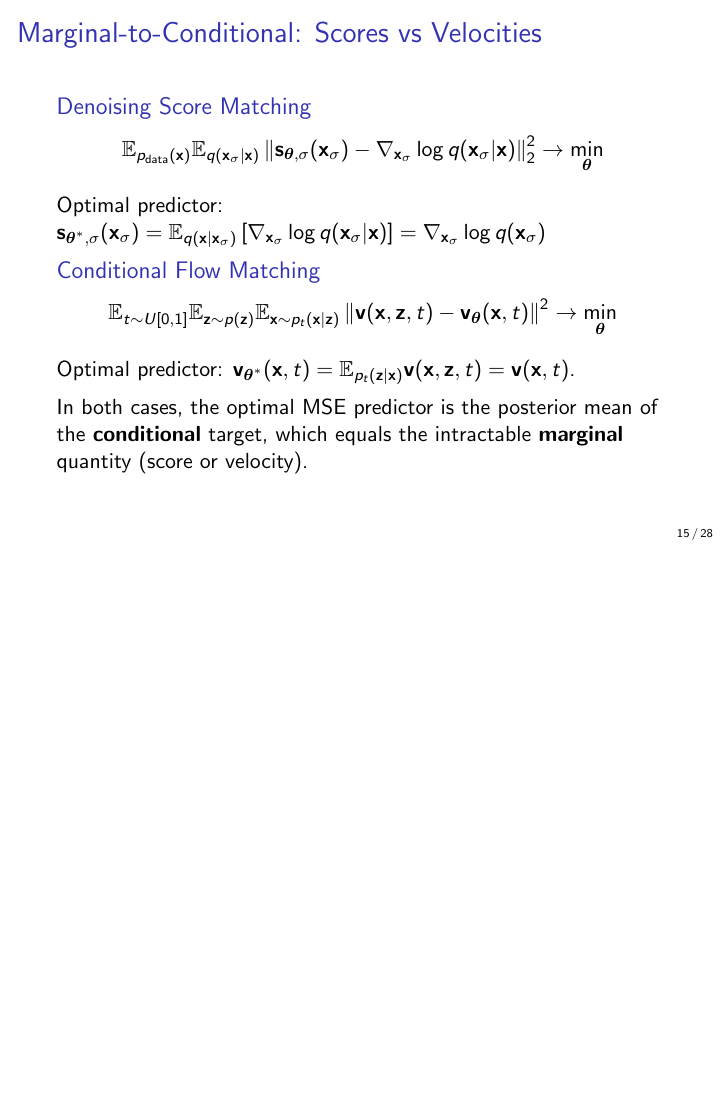
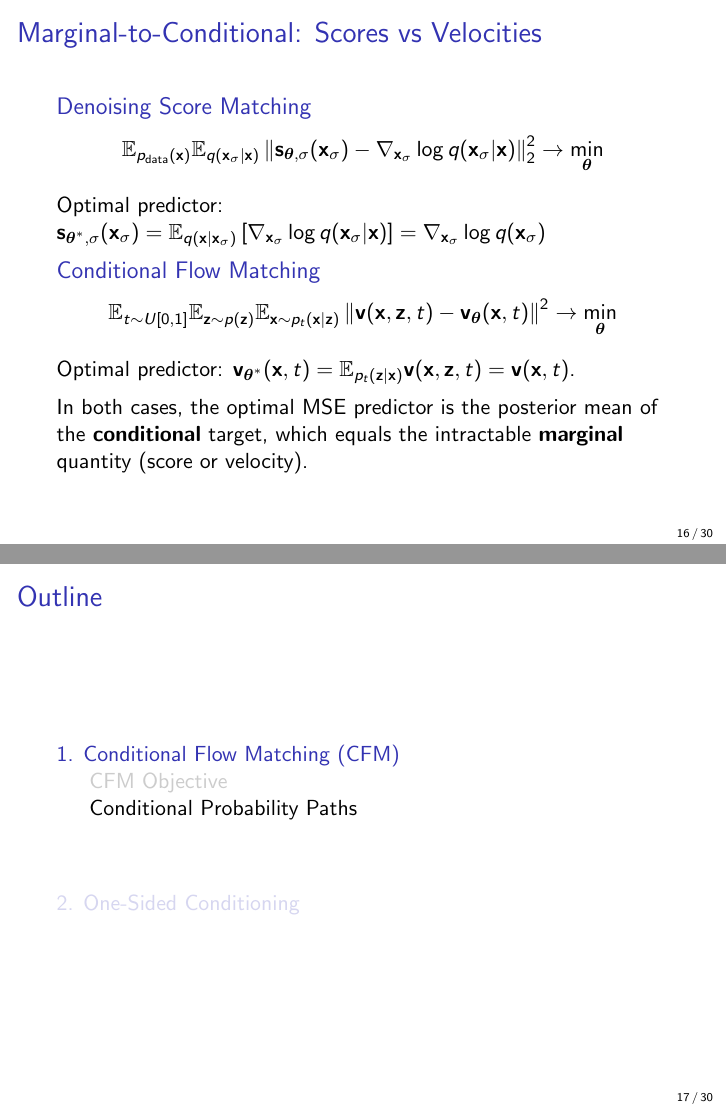
Before and after one commit to r-isachenko/2026-DGM-MIPT-YSDA-course, LaTeX slides (lectures/lecture11/Lecture11.tex): page 34 of 75 before the commit and pages 35 and 36 of 77 after it, the two joined at a grey line, the shorter picture padded with empty space. Compiled offline with pdfLaTeX.

Commit message:
split cfm topic

```diff
--- a/lectures/lecture11/Lecture11.tex
+++ b/lectures/lecture11/Lecture11.tex
@@ -320,6 +322,8 @@
 	\vspace{0.2cm}
 	In both cases, the optimal MSE predictor is the posterior mean of the \textbf{conditional} target, which equals the intractable \textbf{marginal} quantity (score or velocity).
 \end{frame}
+%=======
+\subsection{Conditional Probability Paths}
 %=======
 \begin{frame}{Conditional Flow Matching: Continuity Equations}
 	\myfootnotewithlink{https://arxiv.org/abs/2510.21890}{Lai C. H. et al. The principles of diffusion models, 2025.}
```
Also changed, not shown: README.md, lectures/lecture11/Lecture11.tex (2 more changed lines), 1 other file.
